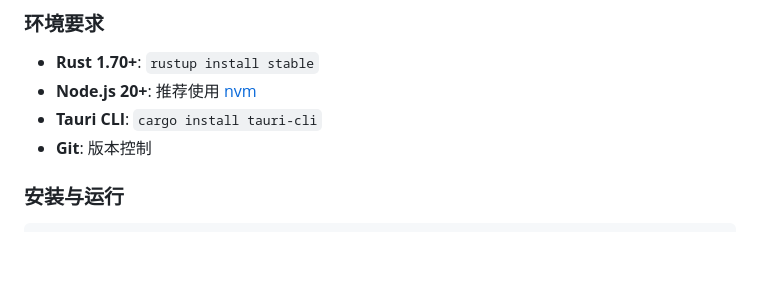
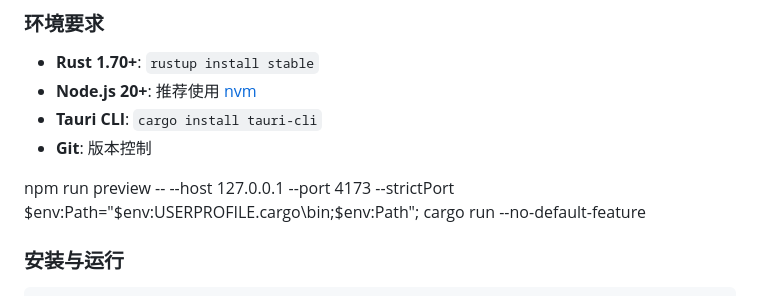
Before and after one commit to xzgjj/AI_Game_Forge, a Markdown page: README.md, the part around the change. Drawn GitHub-style; blank space fills up the shorter version.

```diff
--- a/README.md
+++ b/README.md
@@ -73,6 +73,11 @@
 - **Node.js 20+**: 推荐使用 [nvm](https://github.com/nvm-sh/nvm)
 - **Tauri CLI**: `cargo install tauri-cli`
 - **Git**: 版本控制
+
+npm run preview -- --host 127.0.0.1 --port 4173 --strictPort
+$env:Path="$env:USERPROFILE\.cargo\bin;$env:Path"; cargo run --no-default-feature
+
+
 
 
 
```
Also changed, not shown: doc/GameCraft_AI_Studio_Architecture_Report.md (+4 -0 lines), doc/模块功能清单.md (added, +544 -0 lines).
